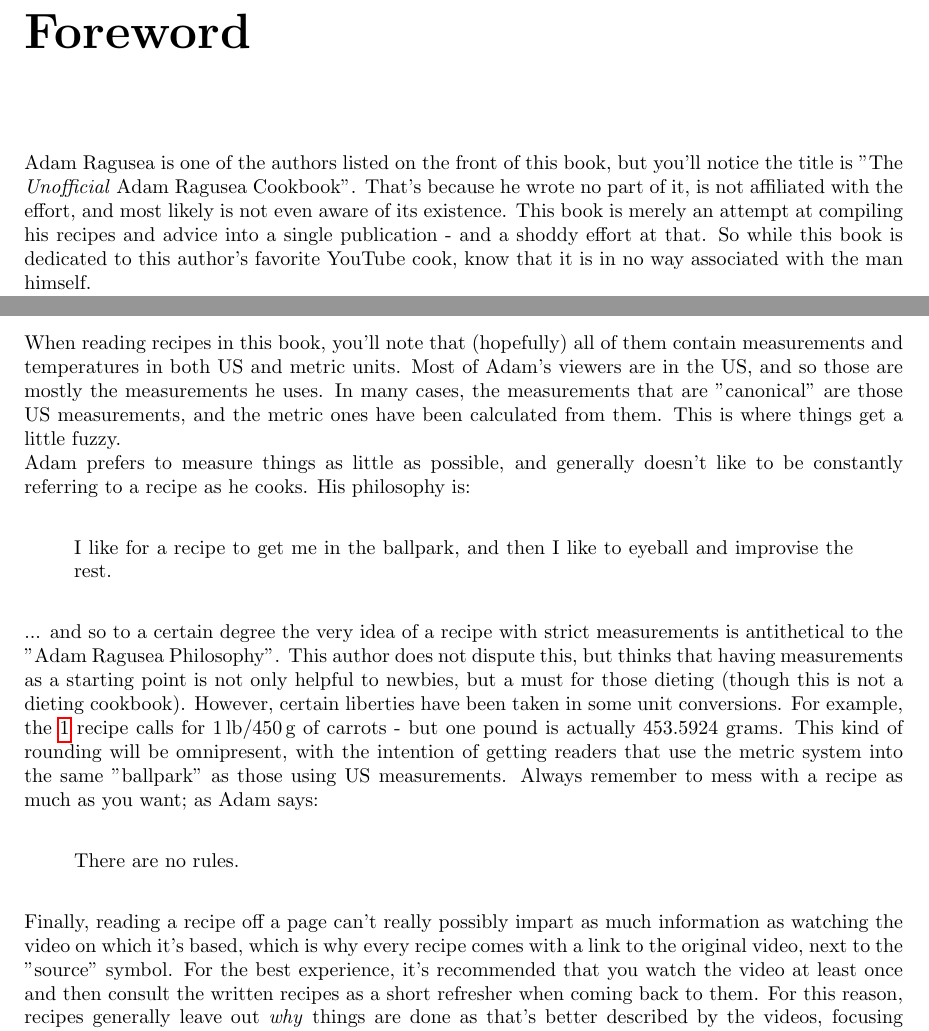
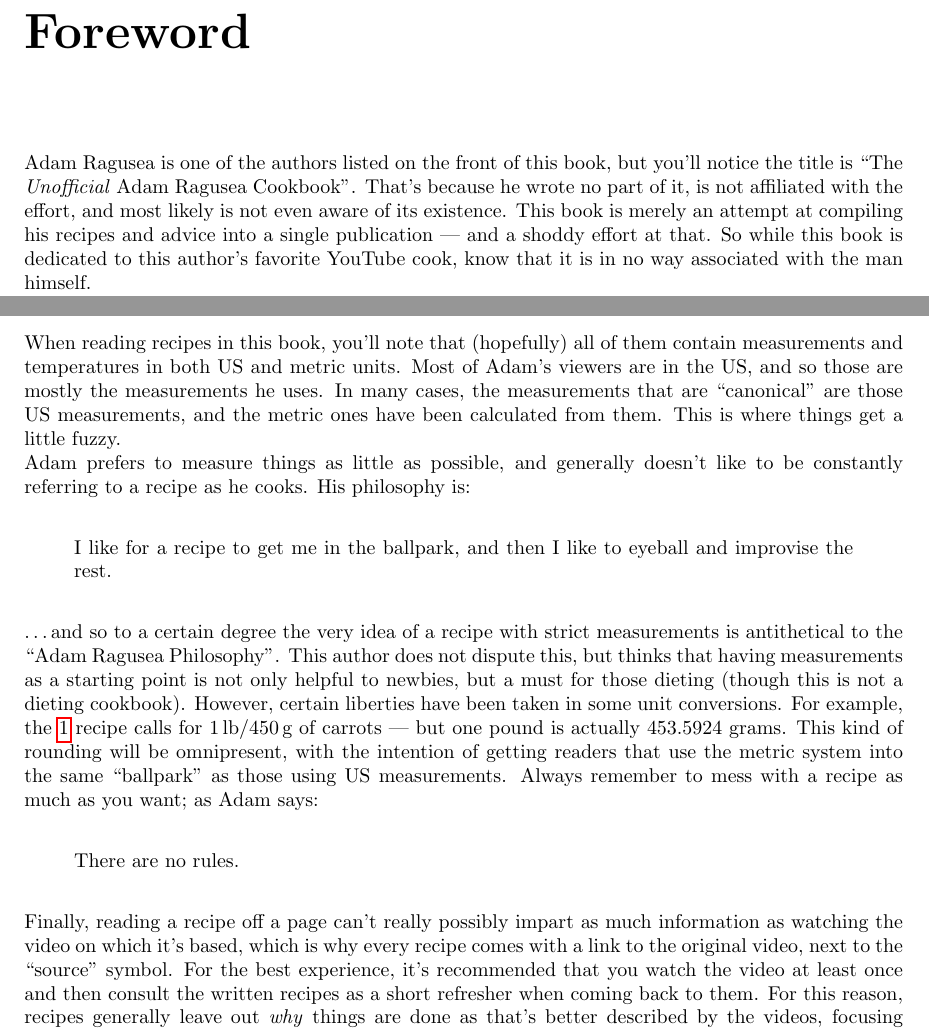
Before and after one commit to ocket8888/ragusea-cookbook, a LaTeX thesis (main.tex): two parts of pages 3 and 7 of 11, joined at a grey line, cut so that both start at the same text. Compiled offline with pdfLaTeX.

Commit message:
Fix improper quotes, dashes etc.

```diff
--- a/main.tex
+++ b/main.tex
@@ -13,10 +13,10 @@
 
 \chapter*{Foreword}
 Adam Ragusea is one of the authors listed on the front of this book, but you'll
-notice the title is "The \emph{Unofficial} Adam Ragusea Cookbook". That's
+notice the title is ``The \emph{Unofficial} Adam Ragusea Cookbook''. That's
 because he wrote no part of it, is not affiliated with the effort, and most
 likely is not even aware of its existence. This book is merely an attempt at
-compiling his recipes and advice into a single publication - and a shoddy effort
+compiling his recipes and advice into a single publication --- and a shoddy effort
 at that. So while this book is dedicated to this author's favorite YouTube cook,
 know that it is in no way associated with the man himself.\\
 Some parts of the book may contain direct quotes of Adam Ragusea, while others
@@ -48,15 +48,15 @@
 improvise the rest.
 \end{quote}
 
-... and so to a certain degree the very idea of a recipe with strict
-measurements is antithetical to the "Adam Ragusea Philosophy". This author does
+\ldots and so to a certain degree the very idea of a recipe with strict
+measurements is antithetical to the ``Adam Ragusea Philosophy''. This author does
 not dispute this, but thinks that having measurements as a starting point is not
 only helpful to newbies, but a must for those dieting (though this is not a
 dieting cookbook). However, certain liberties have been taken in some unit
 conversions. For example, the \ref{rec:chicken-pot-pie} recipe calls for
-\unit[1]{lb}/\unit[450]{g} of carrots - but one pound is actually 453.5924
+\unit[1]{lb}/\unit[450]{g} of carrots --- but one pound is actually 453.5924
 grams. This kind of rounding will be omnipresent, with the intention of getting
-readers that use the metric system into the same "ballpark" as those using US
+readers that use the metric system into the same ``ballpark'' as those using US
 measurements. Always remember to mess with a recipe as much as you want; as Adam
 says:
 
@@ -66,7 +66,7 @@
 
 Finally, reading a recipe off a page can't really possibly impart as much
 information as watching the video on which it's based, which is why every recipe
-comes with a link to the original video, next to the "source" symbol. For the
+comes with a link to the original video, next to the ``source'' symbol. For the
 best experience, it's recommended that you watch the video at least once and
 then consult the written recipes as a short refresher when coming back to them.
 For this reason, recipes generally leave out \emph{why} things are done as
```
Also changed, not shown: main.tex (12 more changed lines).
